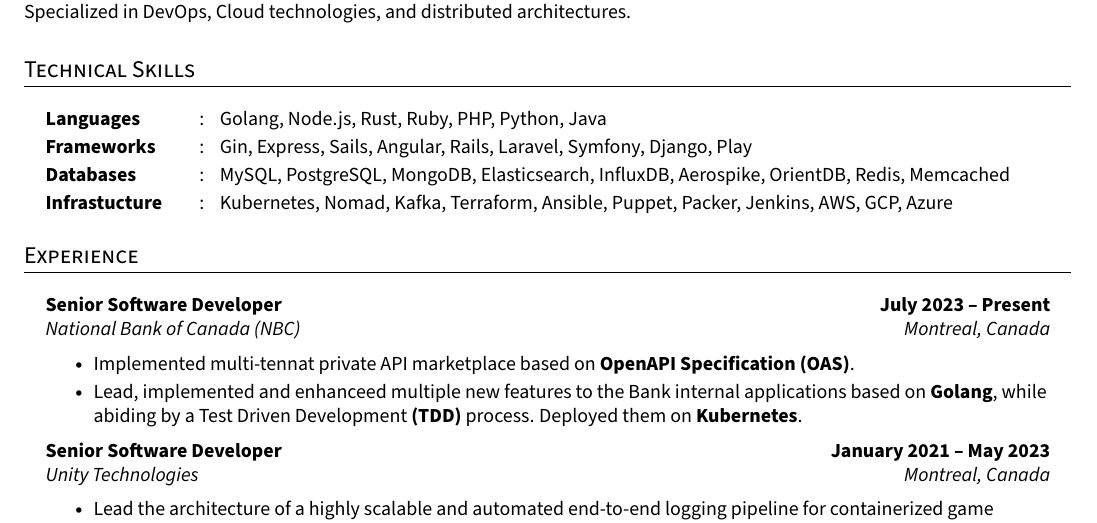
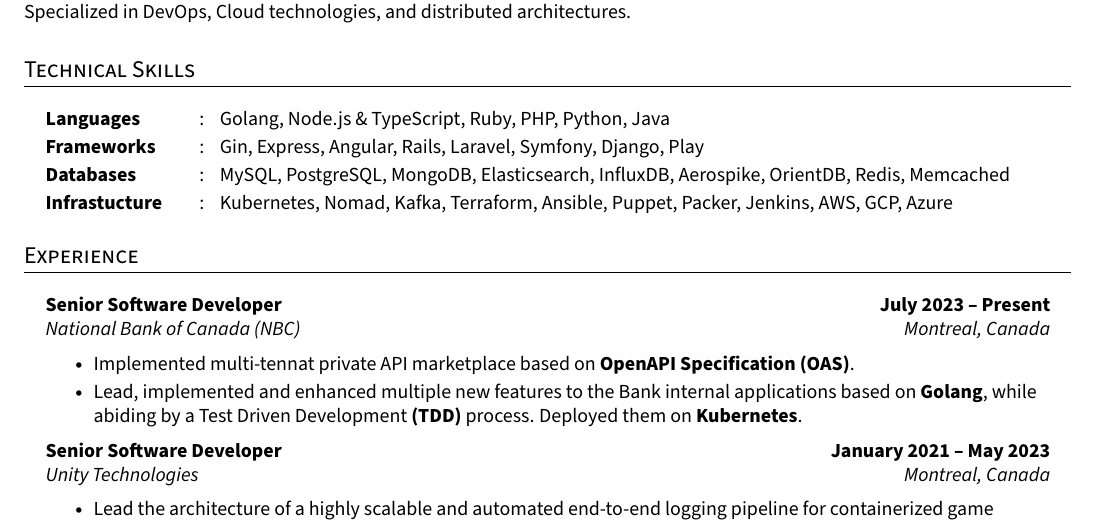
Before and after one commit to eftakhairul/resume, a LaTeX CV (resume.tex): part of the page, cut so that both start at the same text. Compiled offline with pdfLaTeX.

Commit message:
Update resume.tex

```diff
--- a/resume.tex
+++ b/resume.tex
@@ -186,8 +186,8 @@
 
 \section{Technical Skills}
   \resumeHeadingListStart{}
-    \resumeSectionType{Languages}{:}{Golang, Node.js, Rust, Ruby, PHP, Python, Java}
-    \resumeSectionType{Frameworks}{:}{Gin, Express, Sails, Angular, Rails, Laravel, Symfony, Django, Play}
+    \resumeSectionType{Languages}{:}{Golang, Node.js \& TypeScript, Ruby, PHP, Python, Java}
+    \resumeSectionType{Frameworks}{:}{Gin, Express, Angular, Rails, Laravel, Symfony, Django, Play}
     \resumeSectionType{Databases}{:}{MySQL, PostgreSQL, MongoDB, Elasticsearch, InfluxDB, Aerospike, OrientDB, Redis, Memcached}
     \resumeSectionType{Infrastucture}{:}{Kubernetes, Nomad, Kafka, Terraform, Ansible, Puppet, Packer, Jenkins, AWS, GCP, Azure}
   \resumeHeadingListEnd{}
@@ -203,7 +203,7 @@
   {National Bank of Canada (NBC)}{Montreal, Canada}
     \resumeItemListStart{}
       \resumeItem{Implemented multi-tennat private API marketplace based on \textbf{OpenAPI Specification (OAS)}.}
-      \resumeItem{Lead, implemented and enhanceed multiple new features to the Bank internal applications based on \textbf{Golang}, while abiding by a Test Driven Development \textbf{(TDD)} process. Deployed them on \textbf{Kubernetes}.}
+      \resumeItem{Lead, implemented and enhanced multiple new features to the Bank internal applications based on \textbf{Golang}, while abiding by a Test Driven Development \textbf{(TDD)} process. Deployed them on \textbf{Kubernetes}.}
     \resumeItemListEnd{}
 
   \resumeQuadHeading{Senior Software Developer}{\textbf{January 2021 -- May 2023}}
```
Also changed, not shown: .github/workflows/build.yml (+6 -4 lines).
